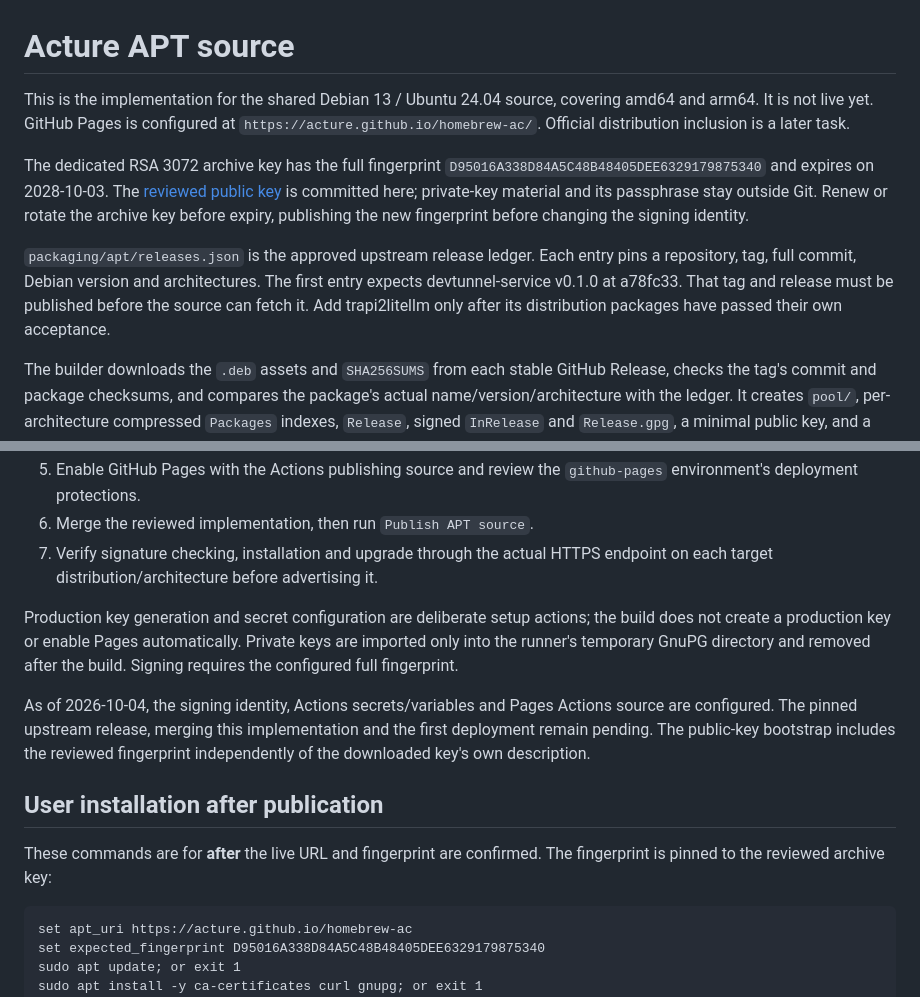
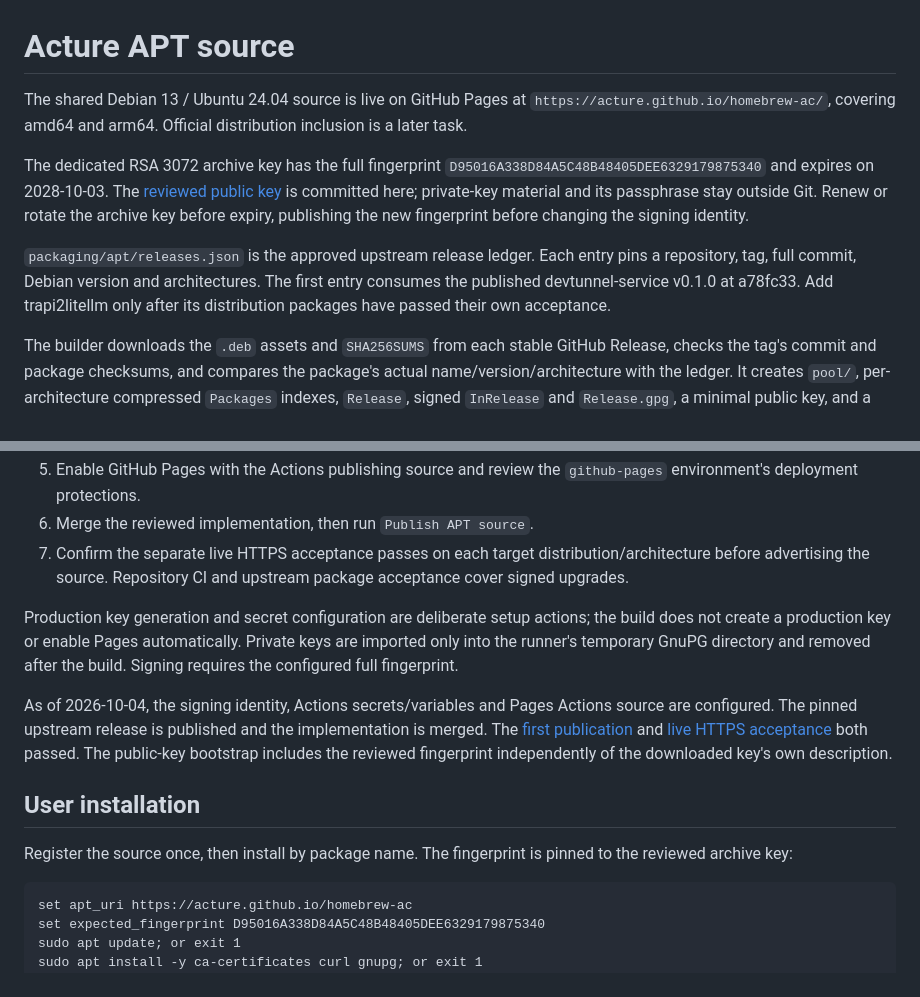
Before and after one commit to Acture/homebrew-ac, a Markdown page: docs/apt-source.md, 2 parts joined by grey strips. GitHub-like rendering.

````diff
--- a/docs/apt-source.md
+++ b/docs/apt-source.md
@@ -1,9 +1,8 @@
 # Acture APT source
 
-This is the implementation for the shared Debian 13 / Ubuntu 24.04 source,
-covering amd64 and arm64. It is not live yet. GitHub Pages is configured at
-`https://acture.github.io/homebrew-ac/`. Official distribution inclusion is a
-later task.
+The shared Debian 13 / Ubuntu 24.04 source is live on GitHub Pages at
+`https://acture.github.io/homebrew-ac/`, covering amd64 and arm64. Official
+distribution inclusion is a later task.
 
 The dedicated RSA 3072 archive key has the full fingerprint
 `D95016A338D84A5C48B48405DEE6329179875340` and expires on 2028-10-03.
@@ -14,9 +13,8 @@ the signing identity.
 
 `packaging/apt/releases.json` is the approved upstream release ledger. Each
 entry pins a repository, tag, full commit, Debian version and architectures.
-The first entry expects devtunnel-service v0.1.0 at a78fc33. That tag and release
-must be published before the source can fetch it. Add trapi2litellm only after
-its distribution packages have passed their own acceptance.
+The first entry consumes the published devtunnel-service v0.1.0 at a78fc33. Add
+trapi2litellm only after its distribution packages have passed their own acceptance.
 
 The builder downloads the `.deb` assets and `SHA256SUMS` from each stable
 GitHub Release, checks the tag's commit and package checksums, and compares
@@ -56,8 +54,9 @@ Before the first deployment:
 5. Enable GitHub Pages with the Actions publishing source and review the
    `github-pages` environment's deployment protections.
 6. Merge the reviewed implementation, then run `Publish APT source`.
-7. Verify signature checking, installation and upgrade through the actual HTTPS
-   endpoint on each target distribution/architecture before advertising it.
+7. Confirm the separate live HTTPS acceptance passes on each target
+   distribution/architecture before advertising the source. Repository CI and
+   upstream package acceptance cover signed upgrades.
 
 Production key generation and secret configuration are deliberate setup actions;
 the build does not create a production key or enable Pages automatically.
@@ -65,15 +64,16 @@ Private keys are imported only into the runner's temporary GnuPG directory and
 removed after the build. Signing requires the configured full fingerprint.
 
 As of 2026-10-04, the signing identity, Actions secrets/variables and Pages
-Actions source are configured. The pinned upstream release, merging this
-implementation and the first deployment remain pending. The public-key
-bootstrap includes the reviewed fingerprint independently of the downloaded
-key's own description.
+Actions source are configured. The pinned upstream release is published and
+the implementation is merged. The [first publication](https://github.com/Acture/homebrew-ac/actions/runs/37190797354)
+and [live HTTPS acceptance](https://github.com/Acture/homebrew-ac/actions/runs/37190864275)
+both passed. The public-key bootstrap includes the reviewed fingerprint
+independently of the downloaded key's own description.
 
-## User installation after publication
+## User installation
 
-These commands are for **after** the live URL and fingerprint are confirmed.
-The fingerprint is pinned to the reviewed archive key:
+Register the source once, then install by package name. The fingerprint is
+pinned to the reviewed archive key:
 
 ```fish
 set apt_uri https://acture.github.io/homebrew-ac
````
Also changed, not shown: README.md (+5 -4 lines), docs/STATUS.md (+14 -8 lines).
